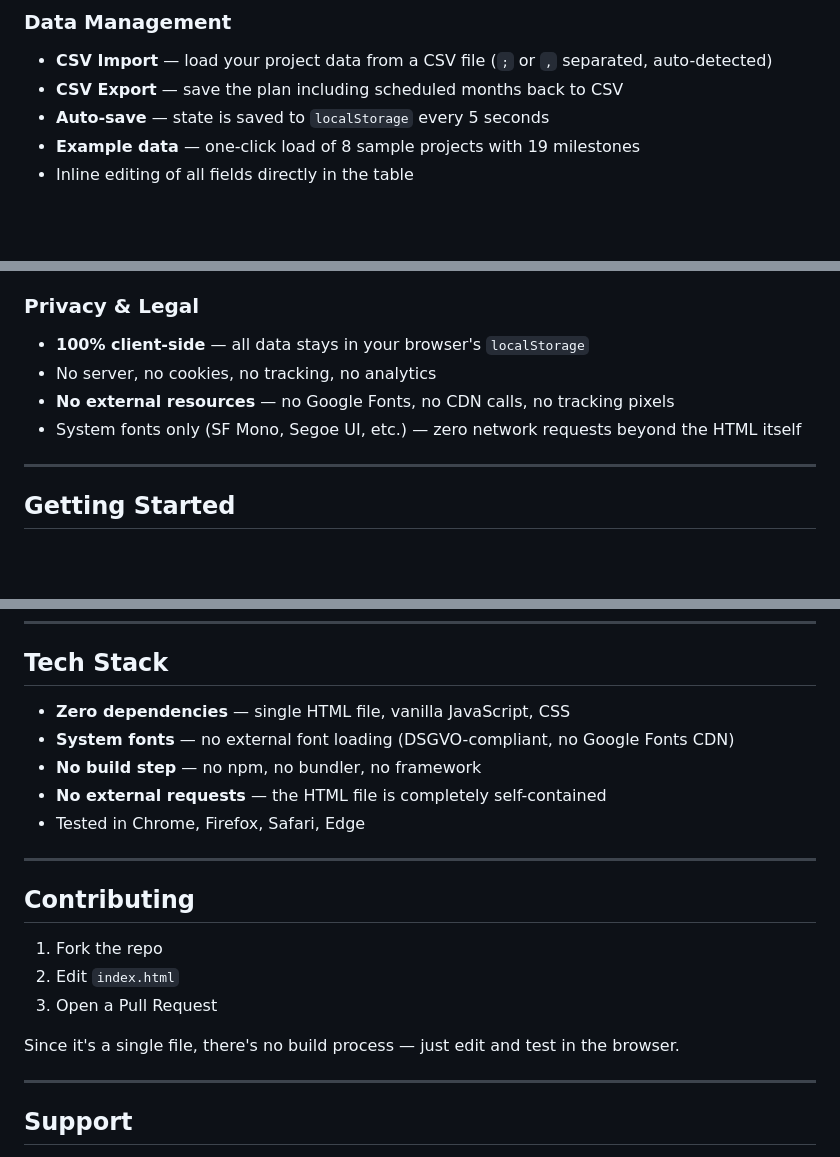
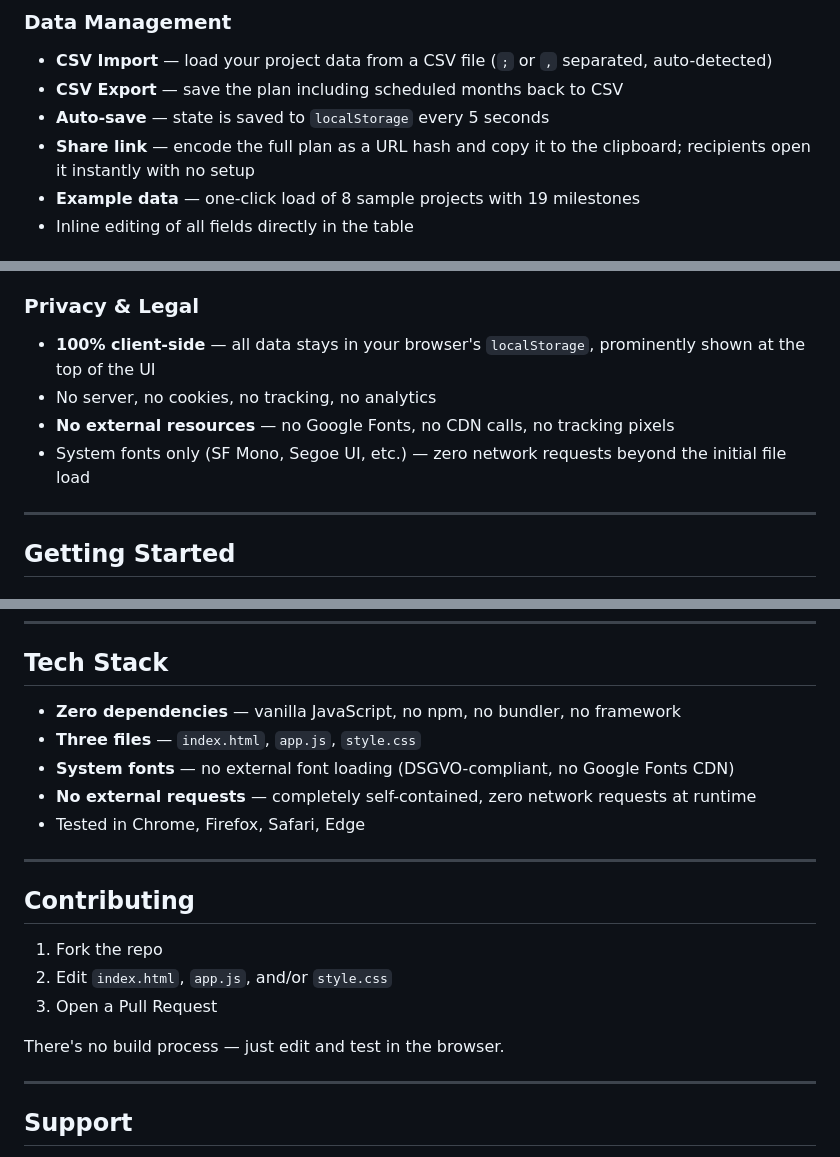
Before and after one commit to mindactuate/multi-project-milestone-calculator, a Markdown page: README.md, 3 parts joined by grey strips. Rendered like a GitHub page; blank space fills up the shorter version.

```diff
--- a/README.md
+++ b/README.md
@@ -46,6 +46,7 @@ The result is a **Gantt chart** with multi-month bars, a **capacity utilization
 - **CSV Import** — load your project data from a CSV file (`;` or `,` separated, auto-detected)
 - **CSV Export** — save the plan including scheduled months back to CSV
 - **Auto-save** — state is saved to `localStorage` every 5 seconds
+- **Share link** — encode the full plan as a URL hash and copy it to the clipboard; recipients open it instantly with no setup
 - **Example data** — one-click load of 8 sample projects with 19 milestones
 - Inline editing of all fields directly in the table
 
@@ -61,10 +62,10 @@ The result is a **Gantt chart** with multi-month bars, a **capacity utilization
 - Language preference is persisted
 
 ### Privacy & Legal
-- **100% client-side** — all data stays in your browser's `localStorage`
+- **100% client-side** — all data stays in your browser's `localStorage`, prominently shown at the top of the UI
 - No server, no cookies, no tracking, no analytics
 - **No external resources** — no Google Fonts, no CDN calls, no tracking pixels
-- System fonts only (SF Mono, Segoe UI, etc.) — zero network requests beyond the HTML itself
+- System fonts only (SF Mono, Segoe UI, etc.) — zero network requests beyond the initial file load
 
 ---
 
@@ -131,10 +132,10 @@ Each team puts **all capacity into the highest-priority eligible milestone** fir
 
 ## Tech Stack
 
-- **Zero dependencies** — single HTML file, vanilla JavaScript, CSS
+- **Zero dependencies** — vanilla JavaScript, no npm, no bundler, no framework
+- **Three files** — `index.html`, `app.js`, `style.css`
 - **System fonts** — no external font loading (DSGVO-compliant, no Google Fonts CDN)
-- **No build step** — no npm, no bundler, no framework
-- **No external requests** — the HTML file is completely self-contained
+- **No external requests** — completely self-contained, zero network requests at runtime
 - Tested in Chrome, Firefox, Safari, Edge
 
 ---
@@ -142,10 +143,10 @@ Each team puts **all capacity into the highest-priority eligible milestone** fir
 ## Contributing
 
 1. Fork the repo
-2. Edit `index.html`
+2. Edit `index.html`, `app.js`, and/or `style.css`
 3. Open a Pull Request
 
-Since it's a single file, there's no build process — just edit and test in the browser.
+There's no build process — just edit and test in the browser.
 
 ---
 
```
